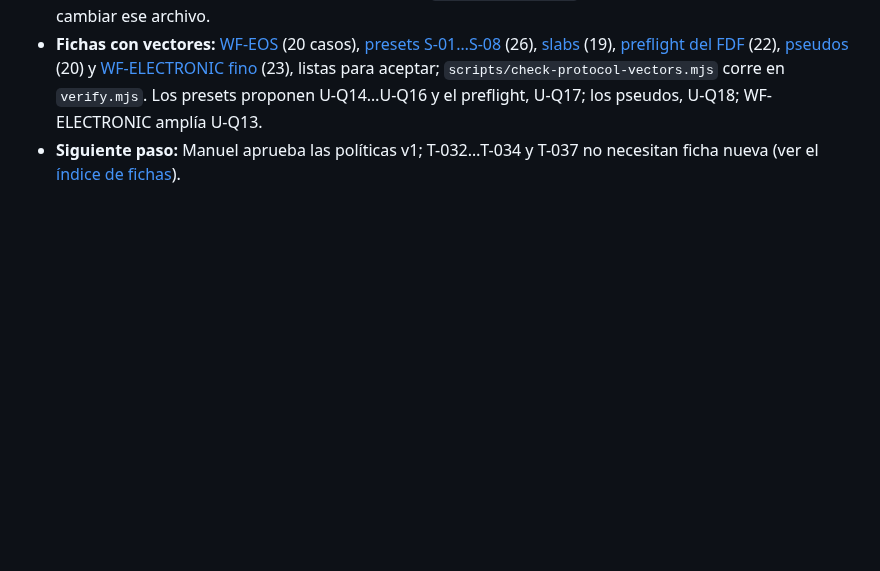
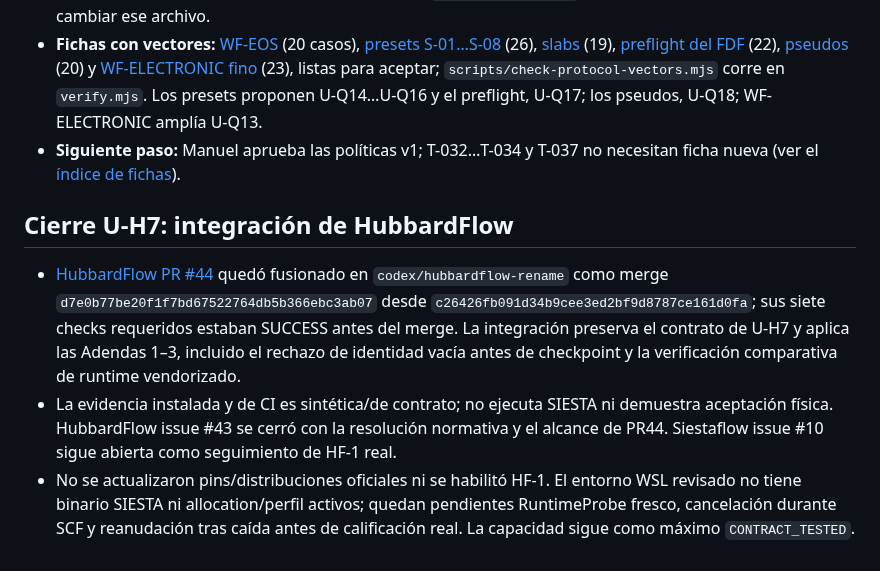
Before and after one commit to Jairomcarmona/dftlab-suite, a Markdown page: docs/reviews/TRASPASO.md, the part around the change. Rendered like a GitHub page; blank space fills up the shorter version.

Commit message:
docs: record merged U-H7 integration status

```diff
--- a/docs/reviews/TRASPASO.md
+++ b/docs/reviews/TRASPASO.md
@@ -542,3 +542,9 @@ Los 15 cambios del inventario C2 quedan trazados por grupos coherentes. Los PR u
 - **Decidido por Manuel (2026-10-11):** ADR-018 opción A y compuerta de §19. U-Q10…U-Q13 entran en QRAFT después de U-Q9. DL-02 sigue ABIERTA en `backlog_gates.json`; la auditoría añade evidencia sin cambiar ese archivo.
 - **Fichas con vectores:** [WF-EOS](../scientific-protocols/WF-EOS.md) (20 casos), [presets S-01…S-08](../scientific-protocols/PRESETS.md) (26), [slabs](../scientific-protocols/SLABS.md) (19), [preflight del FDF](../scientific-protocols/PREFLIGHT.md) (22), [pseudos](../scientific-protocols/PSEUDOS.md) (20) y [WF-ELECTRONIC fino](../scientific-protocols/WF-ELECTRONIC.md) (23), listas para aceptar; `scripts/check-protocol-vectors.mjs` corre en `verify.mjs`. Los presets proponen U-Q14…U-Q16 y el preflight, U-Q17; los pseudos, U-Q18; WF-ELECTRONIC amplía U-Q13.
 - **Siguiente paso:** Manuel aprueba las políticas v1; T-032…T-034 y T-037 no necesitan ficha nueva (ver el [índice de fichas](../scientific-protocols/README.md)).
+
+## Cierre U-H7: integración de HubbardFlow
+
+- [HubbardFlow PR #44](https://github.com/Jairomcarmona/SIESTAFLOW_HUBBARD_RESPONSE_BACKBONE/pull/44) quedó fusionado en `codex/hubbardflow-rename` como merge `d7e0b77be20f1f7bd67522764db5b366ebc3ab07` desde `c26426fb091d34b9cee3ed2bf9d8787ce161d0fa`; sus siete checks requeridos estaban SUCCESS antes del merge. La integración preserva el contrato de U-H7 y aplica las Adendas 1–3, incluido el rechazo de identidad vacía antes de checkpoint y la verificación comparativa de runtime vendorizado.
+- La evidencia instalada y de CI es sintética/de contrato; no ejecuta SIESTA ni demuestra aceptación física. HubbardFlow issue #43 se cerró con la resolución normativa y el alcance de PR44. Siestaflow issue #10 sigue abierta como seguimiento de HF-1 real.
+- No se actualizaron pins/distribuciones oficiales ni se habilitó HF-1. El entorno WSL revisado no tiene binario SIESTA ni allocation/perfil activos; quedan pendientes RuntimeProbe fresco, cancelación durante SCF y reanudación tras caída antes de calificación real. La capacidad sigue como máximo `CONTRACT_TESTED`.
```
Also changed, not shown: docs/reviews/REGISTRO_DEUDA.md (+4 -0 lines).
